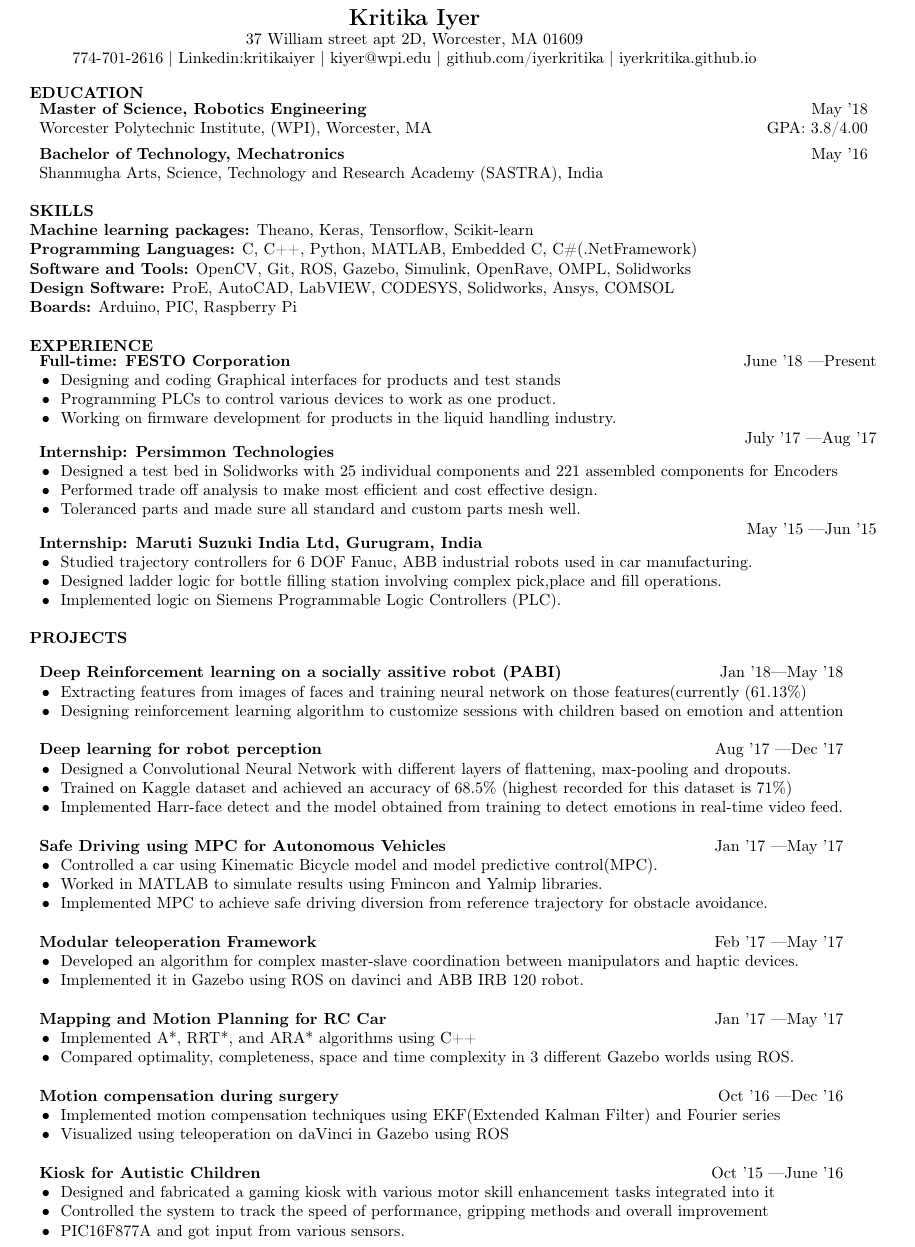
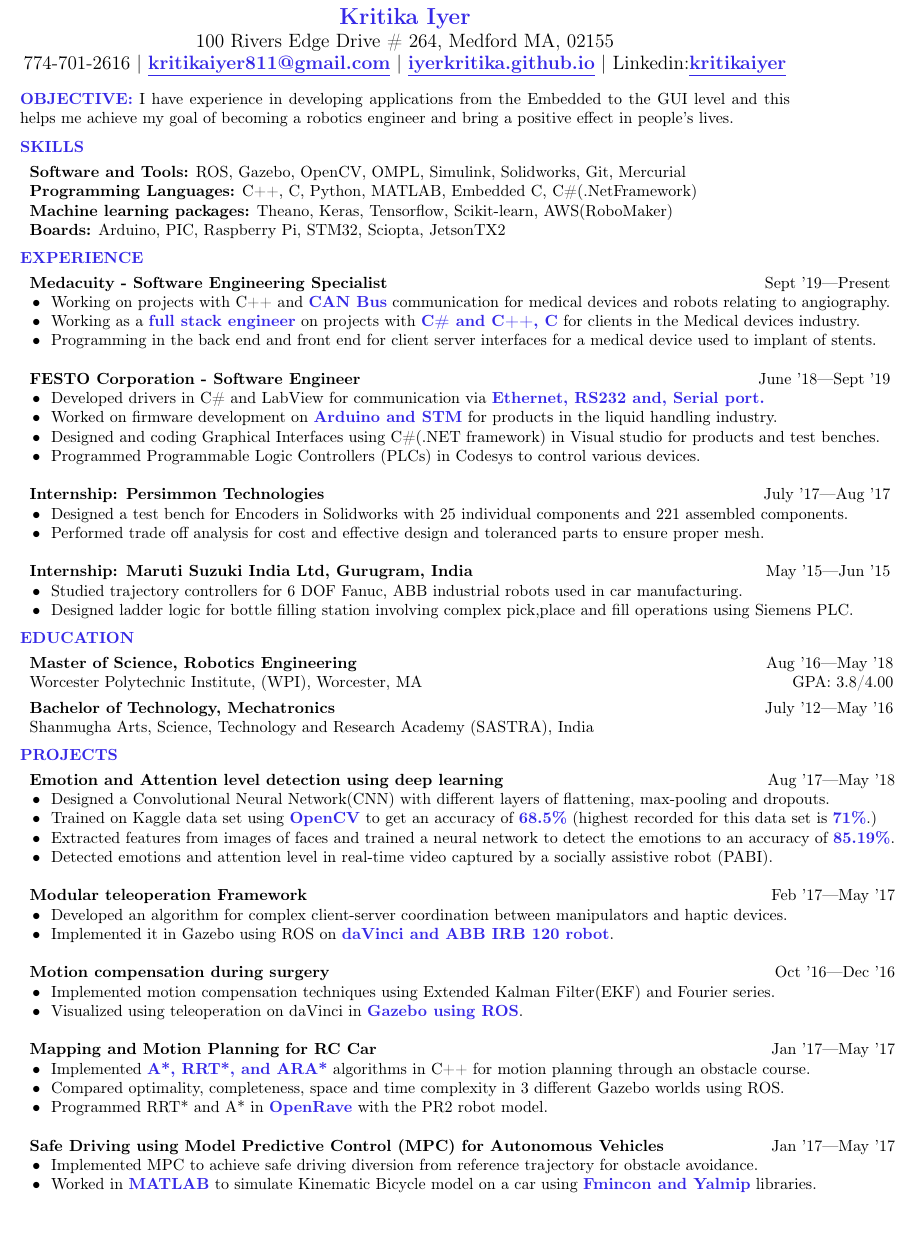
Before and after one commit to iyerkritika/resumes, a LaTeX CV (kritika_iyer_resume.tex): part of the page, cut so that both start at the same text. Compiled offline with pdfLaTeX.

Commit message:
made changes to resume

```diff
--- a/kritika_iyer_resume.tex
+++ b/kritika_iyer_resume.tex
@@ -1,5 +1,6 @@
-\documentclass[10pt,a4paper]{article}
+\documentclass[10.9pt,letter]{article}
 \usepackage{graphicx}
+\usepackage{xcolor}
 \usepackage{subfig}
 \usepackage{url}
 \usepackage[T1]{fontenc}
@@ -21,71 +28,79 @@
-\textbf{\Large{Kritika Iyer}}\\
-37 William street apt 2D, Worcester, MA 01609\\
-774-701-2616 | Linkedin:kritikaiyer | kiyer@wpi.edu | github.com/iyerkritika | iyerkritika.github.io\\
+    \Large\aquaText{Kritika Iyer}\\
+    \large 100 Rivers Edge Drive \# 264, Medford MA, 02155\\
+    774-701-2616 | \href{mailto:kritikaiyer811@gmail.com}{\aquaText{\underline{kritikaiyer811@gmail.com}}} | \href{iyerkritika.github.io}{\aquaText{\underline{iyerkritika.github.io}}} | Linkedin:\href{https://www.linkedin.com/in/kritikaiyer/}{{\aquaText{\underline{kritikaiyer}}}}\\
 \end{center}
 %%%%%%%%%%%%%%%%%%%%%%%%%%%%%%%%%%%%%%%%%%%%%%%%%%%%%%%%%%%%%%%%%%%%%%%%%%%
-\textbf{EDUCATION}\\
-\begin{tabular}{p{0.92\textwidth} r}
-\textbf{Master of Science, Robotics Engineering} & May '18 \\
-Worcester Polytechnic Institute, (WPI), Worcester, MA & GPA: 3.8/4.00 \\[1ex]
-\textbf{Bachelor of Technology, Mechatronics} & May '16 \\
-Shanmugha Arts, Science, Technology  and Research Academy (SASTRA), India
-\end{tabular}
-\\[1\baselineskip]
+\aquaText{OBJECTIVE:} \normalsize I have experience in developing applications from the Embedded to the GUI level and this helps me achieve my goal of becoming a robotics engineer and bring a positive effect in people's lives.\para
 %%%%%%%%%%%%%%%%%%%%%%%%%%%%%%%%%%%%%%%%%%%%%%%%%%%%%%%%%%%%%%%%%%%%%%%%%%%
-\textbf{SKILLS}\\
-\textbf{Machine learning packages:} Theano, Keras, Tensorflow, Scikit-learn\\
-\textbf{Programming Languages:} C, C++, Python, MATLAB, Embedded C, C\#(.NetFramework)\\
-\textbf{Software and Tools:} OpenCV, Git, ROS, Gazebo, Simulink, OpenRave, OMPL, Solidworks \\
-\textbf{Design Software:} ProE, AutoCAD, LabVIEW, CODESYS, Solidworks, Ansys, COMSOL\\
-\textbf{Boards:} Arduino, PIC, Raspberry Pi\\[1\baselineskip]
+\aquaText{SKILLS}\para
+\begin{tabular}{p{0.95\textwidth}}
+    \textbf{Software and Tools:} ROS, Gazebo, OpenCV, OMPL, Simulink, Solidworks, Git, Mercurial\\
+    \textbf{Programming Languages:} C++, C, Python, MATLAB, Embedded C, C\#(.NetFramework)\\
+    \textbf{Machine learning packages:} Theano, Keras, Tensorflow, Scikit-learn, AWS(RoboMaker)\\
+    % \textbf{Design Software:} ProE, AutoCAD, LabVIEW, CODESYS, Solidworks, Ansys, COMSOL, ProCreo\\
+    \textbf{Boards:} Arduino, PIC, Raspberry Pi, STM32, Sciopta, JetsonTX2\\
+\end{tabular}\para
 %%%%%%%%%%%%%%%%%%%%%%%%%%%%%%%%%%%%%%%%%%%%%%%%%%%%%%%%%%%%%%%%%%%%%%%%%%%
-\textbf{EXPERIENCE}\\
+\aquaText{EXPERIENCE}\para
 \begin{tabular}{p{0.89\textwidth} r}
-	\textbf{Full-time: FESTO Corporation} & June '18 \textemdash Present \\
-  \multicolumn{2}{l}{\tabitem Designing and coding Graphical interfaces for products and test stands}\\
-  \multicolumn{2}{l}{\tabitem Programming PLCs to control various devices to work as one product.}\\
-  \multicolumn{2}{l}{\tabitem Working on firmware development for products in the liquid handling industry.}\\\vspace{0.1mm}
-  \textbf{Internship: Persimmon Technologies} & July '17 \textemdash Aug '17 \\
-  \multicolumn{2}{l}{\tabitem Designed a test bed in Solidworks with 25 individual components and 221 assembled components for Encoders}\\
-  \multicolumn{2}{l}{\tabitem Performed trade off analysis to make most efficient and cost effective design.}\\
-  \multicolumn{2}{l}{\tabitem Toleranced parts and made sure all standard and custom parts mesh well.}\\\vspace{0.1mm}
-  \textbf{Internship: Maruti Suzuki India Ltd, Gurugram, India} & May '15 \textemdash Jun '15\\
-  \multicolumn{2}{l}{\tabitem Studied trajectory controllers for 6 DOF Fanuc, ABB industrial robots used in car manufacturing.}\\
-  \multicolumn{2}{l}{\tabitem Designed ladder logic for bottle filling station involving complex pick,place and fill operations.}\\
-  \multicolumn{2}{l}{\tabitem Implemented logic on Siemens Programmable Logic Controllers (PLC).}\\
-\end{tabular}\\[1\baselineskip]
+  \newSeg{Medacuity - Software Engineering Specialist}{Sept '19}{Present}
+        \newBull{Working on projects with C++ and \aquaText{CAN Bus} communication for medical devices and robots relating to angiography.}
+        \newBull{Working as a \aquaText{full stack engineer} on projects with \aquaText{C\# and C++, C} for clients in the Medical devices industry.}
+        \newBull{Programming in the back end and front end for client server interfaces for a medical device used to implant of stents. }\\
+  \newSeg{FESTO Corporation - Software Engineer}{June '18}{Sept '19}
+         \newBull{Developed drivers in C\# and LabView for communication via \aquaText{Ethernet, RS232 and, Serial port.}}
+         \newBull{Worked on firmware development on \aquaText{Arduino and STM} for products in the liquid handling industry.}
+         \newBull{Designed and coding Graphical Interfaces using C\#(.NET framework) in Visual studio for products and test benches.}
+         \newBull{Programmed Programmable Logic Controllers (PLCs) in Codesys to control various devices.}\\
+%       \newbull{Improving product capability by introducing predictive maintenance via AI}\\
+    \newSeg{Internship: Persimmon Technologies}{July '17}{Aug '17}
+         \newBull{Designed a test bench for Encoders in Solidworks with 25 individual components and 221 assembled components.}
+         \newBull{Performed trade off analysis for cost and effective design and toleranced parts to ensure proper mesh.}\\
+    \newSeg{Internship: Maruti Suzuki India Ltd, Gurugram, India}{May '15}{Jun '15}
+         \newBull{Studied trajectory controllers for 6 DOF Fanuc, ABB industrial robots used in car manufacturing.}
+         \newBull{Designed ladder logic for bottle filling station involving complex pick,place and fill operations using Siemens PLC.}
+\end{tabular}\para
 %%%%%%%%%%%%%%%%%%%%%%%%%%%%%%%%%%%%%%%%%%%%%%%%%%%%%%%%%%%%%%%%%%%%%%%%%%%
-\textbf{PROJECTS}\\
-\begin{tabular}{p{0.72\textwidth} r}
-\\
- \textbf{Deep Reinforcement learning on a socially assitive robot (PABI)} & Jan '18\textemdash May '18\\
-  \multicolumn{2}{l}{\tabitem Extracting features from images of faces and training neural network on those features(currently (61.13\%)}\\
-  \multicolumn{2}{l}{\tabitem Designing reinforcement learning algorithm to customize sessions with children based on emotion and attention}\\\\
-  \textbf{Deep learning for robot perception} & Aug '17 \textemdash Dec '17\\
-  \multicolumn{2}{l}{\tabitem Designed a Convolutional Neural Network with different layers of flattening, max-pooling and dropouts.}\\
-  \multicolumn{2}{l}{\tabitem Trained on Kaggle dataset and achieved an accuracy of 68.5\%  (highest recorded for this dataset is 71\%)}\\
-  \multicolumn{2}{l}{\tabitem Implemented Harr-face detect and the model obtained from training to detect emotions in real-time video feed.}\\\\
-%   \textbf{Manta Ray fin analysis} & Feb '17 \textemdash June' 17 \\
-%   \multicolumn{2}{l}{\tabitem Modeled a manta ray in Solidworks and simulating the fin movement in COMSOL}\\
-%   \multicolumn{2}{l}{\tabitem Analyzed the effect of friction and fluid velocity on thrusts produced by the fin}\\
-%   \multicolumn{2}{l}{\tabitem Designed a fin model to overcome the effects}\\
-  \textbf{Safe Driving using MPC for Autonomous Vehicles} & Jan '17 \textemdash May '17\\
-  \multicolumn{2}{l}{\tabitem Controlled a car using  Kinematic Bicycle model and model predictive control(MPC).}\\
-  \multicolumn{2}{l}{\tabitem Worked in MATLAB to simulate results using Fmincon and Yalmip libraries.}\\
-  \multicolumn{2}{l}{\tabitem Implemented MPC to achieve safe driving diversion from reference trajectory for obstacle avoidance.}\\\\
-  \textbf{Modular teleoperation Framework} & Feb '17 \textemdash May '17\\
-  \multicolumn{2}{l}{\tabitem Developed an algorithm for complex master-slave coordination between manipulators and haptic devices.}\\
-  \multicolumn{2}{l}{\tabitem Implemented it in Gazebo using ROS on davinci and ABB IRB 120 robot.}\\\\
-  \textbf{Mapping and Motion Planning for RC Car} & Jan '17 \textemdash May '17\\
-  \multicolumn{2}{l}{\tabitem Implemented A*, RRT*, and ARA* algorithms using C++ }\\
-  \multicolumn{2}{l}{\tabitem Compared optimality, completeness, space and time complexity in 3 different Gazebo worlds using ROS.}\\\\
-  \textbf{Motion compensation during surgery} & Oct '16 \textemdash Dec '16\\
-  \multicolumn{2}{l}{\tabitem Implemented motion compensation techniques using EKF(Extended Kalman Filter) and Fourier series}\\
-  \multicolumn{2}{l}{\tabitem Visualized using teleoperation on daVinci in Gazebo using ROS}\\\\
-%   \textbf{MANTA Ray fin actuation} & Sept '16 \textemdash Dec '16\\
-%   \multicolumn{2}{l}{\tabitem Fabricated tiny Manta rays from 3D printed molds with silicone dragon skin 10.}\\ \multicolumn{2}{l}{\tabitem Actuated the Manta rays using Nitinol Shape memory alloy wires and pneumatic actuators.}\\
-  \textbf{Kiosk for Autistic Children} & Oct '15 \textemdash June '16\\
-  \multicolumn{2}{l}{\tabitem Designed and fabricated a gaming kiosk with various motor skill enhancement tasks integrated into it}\\ \multicolumn{2}{l}{\tabitem Controlled the system to track the speed of performance, gripping methods and overall improvement}\\ \multicolumn{2}{l}{\tabitem PIC16F877A and got input from various sensors.}\\
+\aquaText{EDUCATION}\para
+\begin{tabular}{p{0.93\textwidth} r}
+    \newSeg{Master of Science, Robotics Engineering}{Aug '16}{May '18}
+        Worcester Polytechnic Institute, (WPI), Worcester, MA & GPA: 3.8/4.00 \\[1ex]
+    \newSeg{Bachelor of Technology, Mechatronics}{July '12}{May '16}
+        Shanmugha Arts, Science, Technology  and Research Academy (SASTRA), India
+\end{tabular}\para
+%%%%%%%%%%%%%%%%%%%%%%%%%%%%%%%%%%%%%%%%%%%%%%%%%%%%%%%%%%%%%%%%%%%%%%%%%%%
+\aquaText{PROJECTS}\para
+\begin{tabular}{p{0.93\textwidth} r}
+    \newSeg{Emotion and Attention level detection using deep learning}{Aug '17}{May '18}
+        \newBull{Designed a Convolutional Neural Network(CNN) with different layers of flattening, max-pooling and dropouts.}
+        \newBull{Trained on Kaggle data set using \aquaText{OpenCV} to get an accuracy of \aquaText{68.5\%}  (highest recorded for this data set is \aquaText{71\%}.)}
+        \newBull{Extracted features from images of faces and trained a neural network to detect the emotions to an accuracy of \aquaText{85.19\%}.}
+        \newBull{Detected emotions and attention level in real-time video captured by  a socially assistive robot (PABI).}\\
+  \newSeg{Modular teleoperation Framework}{Feb '17}{May '17}
+       \newBull{Developed an algorithm for complex client-server coordination between manipulators and haptic devices.}
+       \newBull{Implemented it in Gazebo using ROS on \aquaText{daVinci and ABB IRB 120 robot}.}\\
+  \newSeg{Motion compensation during surgery}{Oct '16}{Dec '16}
+       \newBull{Implemented motion compensation techniques using Extended Kalman Filter(EKF) and Fourier series.}
+       \newBull{Visualized using teleoperation on daVinci in \aquaText{Gazebo using ROS}.}\\
+           \newSeg{Mapping and Motion Planning for RC Car}{Jan '17}{May '17}
+        \newBull{Implemented \aquaText{A*, RRT*, and ARA*} algorithms in C++ for motion planning through an obstacle course. }
+        \newBull{Compared optimality, completeness, space and time complexity in 3 different Gazebo worlds using ROS.}
+        \newBull{Programmed RRT* and A* in \aquaText{OpenRave} with the PR2 robot model.}\\
+%  \newSeg{Manta Ray fin analysis}{Feb '17}{June' 17}
+    %   \newBull{Modeled a manta ray in Solidworks and simulating the fin movement in COMSOL}
+    %   \newBull{Analyzed the effect of friction and fluid velocity on thrusts produced by the fin}
+    %   \newBull{Designed a fin model to overcome the effects}\\
+    \newSeg{Safe Driving using Model Predictive Control (MPC) for Autonomous Vehicles}{Jan '17}{May '17}
+       \newBull{Implemented MPC to achieve safe driving diversion from reference trajectory for obstacle avoidance.}
+       \newBull{Worked in \aquaText{MATLAB} to simulate Kinematic Bicycle model on a car using \aquaText{Fmincon and Yalmip} libraries.}\\
+%   \newSeg{MANTA Ray fin actuation}{Sept '16}{June'17}
+%       \newBull{Modelled and Fabricated tiny Manta rays in Solidworks from 3D printed molds with silicone dragon skin 10.}
+%       \newBull{Actuated the Manta rays using Nitinol Shape memory alloy wires and pneumatic actuators.}
+%       \newBull{Analyzed the effect of friction and fluid velocity on fin and designed a model to overcome the effects.}\\
+%   \newSeg{Kiosk for Autistic Children}{Oct '15}{June '16}
+%       \newBull{Designed and fabricated a gaming kiosk with various motor skill enhancement tasks integrated into it.}
+%       \newBull{Controlled the system to track the speed of performance, gripping methods and overall improvement.}
+%       \newBull{Programmed a PIC16F877A and got input from various sensors to record improvement for trials.}\\
 \end{tabular}
 %%%%%%%%%%%%%%%%%%%%%%%%%%%%%%%%%%%%%%%%%%%%%%%%%%%%%%%%%%%%%%%%%%%%%%%%%%%
 \end{document}
```
Also changed, not shown: kritika_iyer_resume.pdf, kritika_iyer_resume.tex (20 more changed lines), 1 other file.
